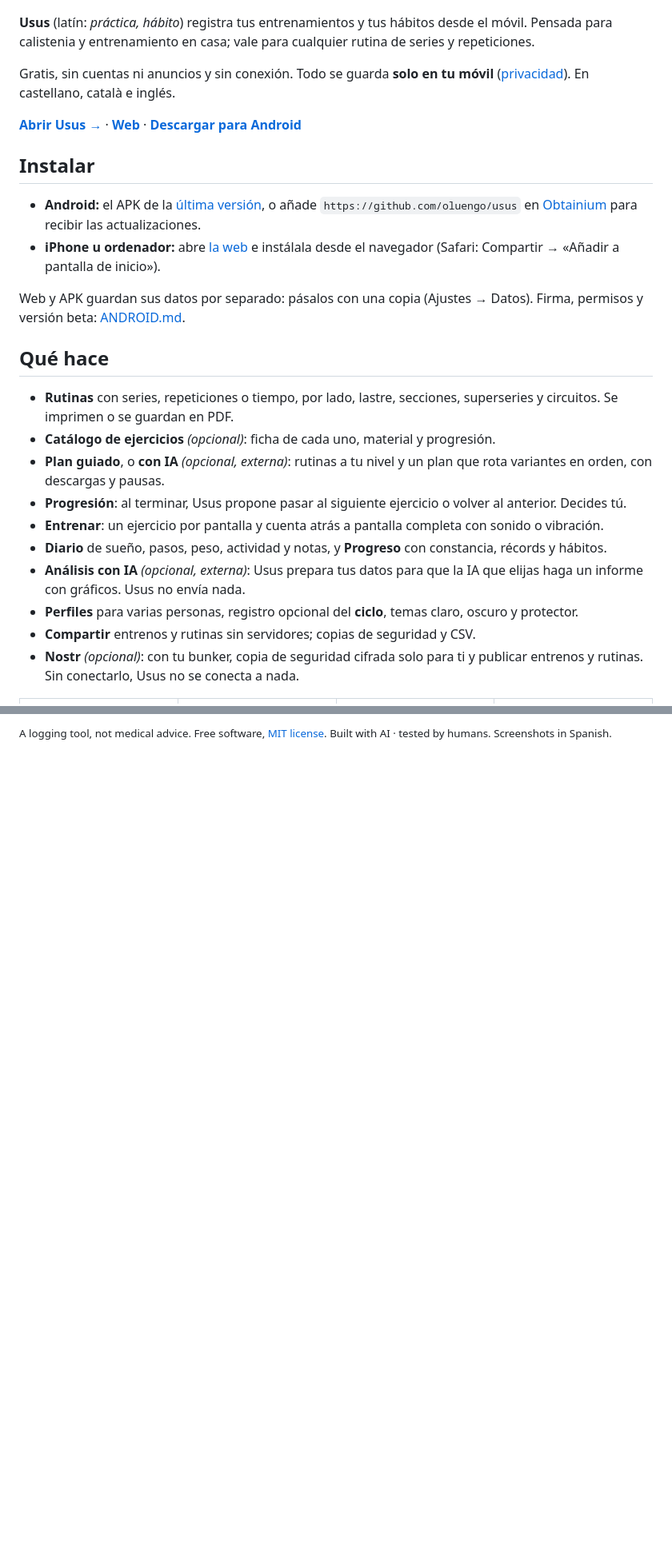
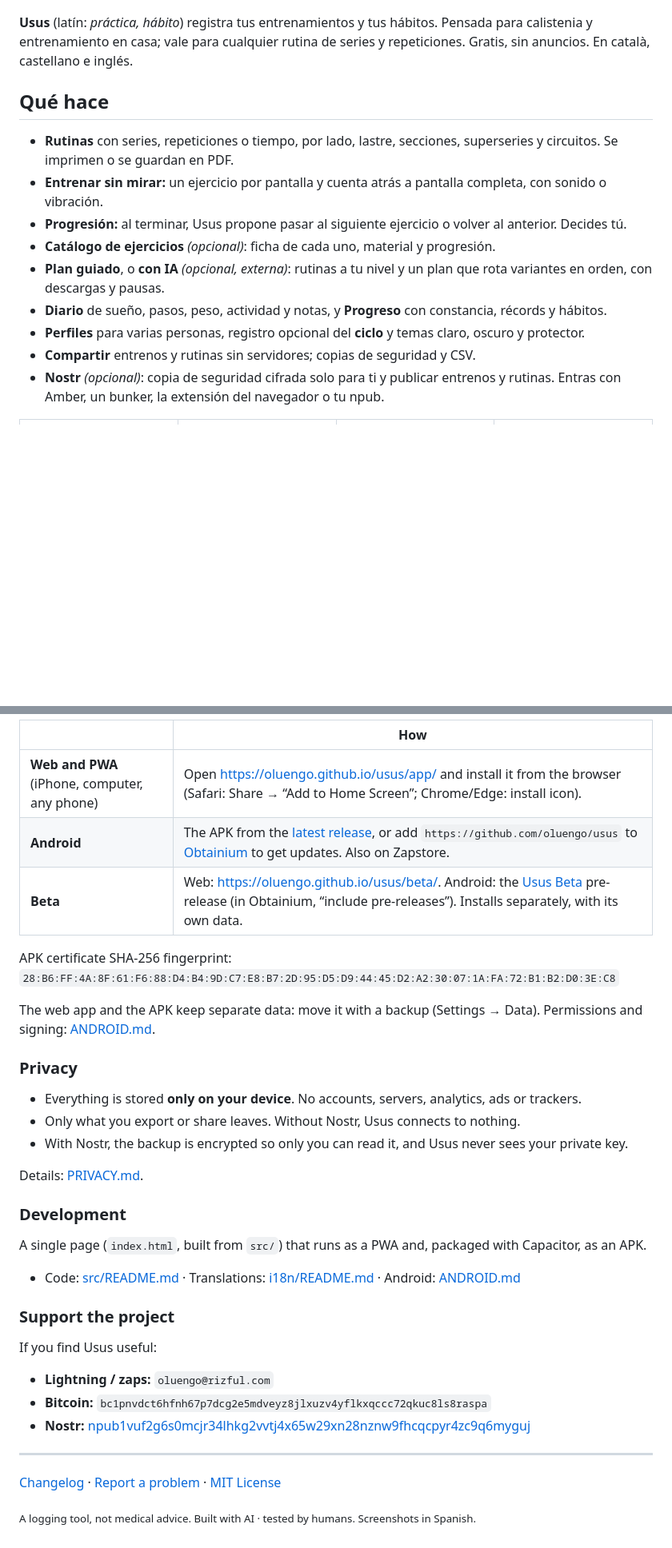
Before and after one commit to oluengo/usus, a Markdown page: README.md, 2 parts joined by grey strips. Shown at 80% size. Drawn GitHub-style; blank space fills up the shorter version.

```diff
--- a/README.md
+++ b/README.md
@@ -4,31 +8,19 @@
 
 <p align="center"><img src="capturas/portada.jpg" alt="Usus: Hoy, cuenta atrás, Diario y Progreso" width="100%"></p>
 
-**Usus** (latín: *práctica, hábito*) registra tus entrenamientos y tus hábitos desde el móvil. Pensada para calistenia y entrenamiento en casa; vale para cualquier rutina de series y repeticiones.
-
-Gratis, sin cuentas ni anuncios y sin conexión. Todo se guarda **solo en tu móvil** ([privacidad](PRIVACY.md)). En castellano, català e inglés.
-
-**[Abrir Usus →](https://oluengo.github.io/usus/app/)** · **[Web](https://oluengo.github.io/usus/)** · **[Descargar para Android](https://github.com/oluengo/usus/releases/latest)**
-
-## Instalar
-
-- **Android:** el APK de la [última versión](https://github.com/oluengo/usus/releases/latest), o añade `https://github.com/oluengo/usus` en [Obtainium](https://github.com/ImranR98/Obtainium) para recibir las actualizaciones.
-- **iPhone u ordenador:** abre [la web](https://oluengo.github.io/usus/app/) e instálala desde el navegador (Safari: Compartir → «Añadir a pantalla de inicio»).
-
-Web y APK guardan sus datos por separado: pásalos con una copia (Ajustes → Datos). Firma, permisos y versión beta: [ANDROID.md](ANDROID.md).
+**Usus** (latín: *práctica, hábito*) registra tus entrenamientos y tus hábitos. Pensada para calistenia y entrenamiento en casa; vale para cualquier rutina de series y repeticiones. Gratis, sin anuncios. En català, castellano e inglés.
 
 ## Qué hace
 
 - **Rutinas** con series, repeticiones o tiempo, por lado, lastre, secciones, superseries y circuitos. Se imprimen o se guardan en PDF.
+- **Entrenar sin mirar:** un ejercicio por pantalla y cuenta atrás a pantalla completa, con sonido o vibración.
+- **Progresión:** al terminar, Usus propone pasar al siguiente ejercicio o volver al anterior. Decides tú.
 - **Catálogo de ejercicios** *(opcional)*: ficha de cada uno, material y progresión.
 - **Plan guiado**, o **con IA** *(opcional, externa)*: rutinas a tu nivel y un plan que rota variantes en orden, con descargas y pausas.
-- **Progresión**: al terminar, Usus propone pasar al siguiente ejercicio o volver al anterior. Decides tú.
-- **Entrenar**: un ejercicio por pantalla y cuenta atrás a pantalla completa con sonido o vibración.
 - **Diario** de sueño, pasos, peso, actividad y notas, y **Progreso** con constancia, récords y hábitos.
-- **Análisis con IA** *(opcional, externa)*: Usus prepara tus datos para que la IA que elijas haga un informe con gráficos. Usus no envía nada.
-- **Perfiles** para varias personas, registro opcional del **ciclo**, temas claro, oscuro y protector.
+- **Perfiles** para varias personas, registro opcional del **ciclo** y temas claro, oscuro y protector.
 - **Compartir** entrenos y rutinas sin servidores; copias de seguridad y CSV.
-- **Nostr** *(opcional)*: con tu bunker, copia de seguridad cifrada solo para ti y publicar entrenos y rutinas. Sin conectarlo, Usus no se conecta a nada.
+- **Nostr** *(opcional)*: copia de seguridad cifrada solo para ti y publicar entrenos y rutinas. Entras con Amber, un bunker, la extensión del navegador o tu npub.
 
 <table><tr>
 <td width="25%"><img src="capturas/03-sesion.jpg" alt="Entrenando"></td>
@@ -75,2 +93,38 @@ Web and APK keep separate data: move it with a backup (Settings → Data). Signi
 
-<sub>A logging tool, not medical advice. Free software, [MIT license](LICENSE). Built with AI · tested by humans. Screenshots in Spanish.</sub>
+| | How |
+|---|---|
+| **Web and PWA** (iPhone, computer, any phone) | Open <https://oluengo.github.io/usus/app/> and install it from the browser (Safari: Share → “Add to Home Screen”; Chrome/Edge: install icon). |
+| **Android** | The APK from the [latest release](https://github.com/oluengo/usus/releases/latest), or add `https://github.com/oluengo/usus` to [Obtainium](https://github.com/ImranR98/Obtainium) to get updates. Also on Zapstore. |
+| **Beta** | Web: <https://oluengo.github.io/usus/beta/>. Android: the [Usus Beta](https://github.com/oluengo/usus/releases/tag/usus-beta) pre-release (in Obtainium, “include pre-releases”). Installs separately, with its own data. |
+
+APK certificate SHA-256 fingerprint: `28:B6:FF:4A:8F:61:F6:88:D4:B4:9D:C7:E8:B7:2D:95:D5:D9:44:45:D2:A2:30:07:1A:FA:72:B1:B2:D0:3E:C8`
+
+The web app and the APK keep separate data: move it with a backup (Settings → Data). Permissions and signing: [ANDROID.md](ANDROID.md#english).
+
+### Privacy
+
+- Everything is stored **only on your device**. No accounts, servers, analytics, ads or trackers.
+- Only what you export or share leaves. Without Nostr, Usus connects to nothing.
+- With Nostr, the backup is encrypted so only you can read it, and Usus never sees your private key.
+
+Details: [PRIVACY.md](PRIVACY.md#english).
+
+### Development
+
+A single page (`index.html`, built from `src/`) that runs as a PWA and, packaged with Capacitor, as an APK.
+
+- Code: [src/README.md](src/README.md) · Translations: [i18n/README.md](i18n/README.md) · Android: [ANDROID.md](ANDROID.md#english)
+
+### Support the project
+
+If you find Usus useful:
+
+- **Lightning / zaps:** `oluengo@rizful.com`
+- **Bitcoin:** `bc1pnvdct6hfnh67p7dcg2e5mdveyz8jlxuzv4yflkxqccc72qkuc8ls8raspa`
+- **Nostr:** [npub1vuf2g6s0mcjr34lhkg2vvtj4x65w29xn28nznw9fhcqcpyr4zc9q6myguj](https://njump.me/npub1vuf2g6s0mcjr34lhkg2vvtj4x65w29xn28nznw9fhcqcpyr4zc9q6myguj)
+
+---
+
+[Changelog](CHANGELOG.md#english) · [Report a problem](https://github.com/oluengo/usus/issues) · [MIT License](LICENSE)
+
+<sub>A logging tool, not medical advice. Built with AI · tested by humans. Screenshots in Spanish.</sub>
```
Also changed, not shown: other parts of README.md (+49 -19 lines).
